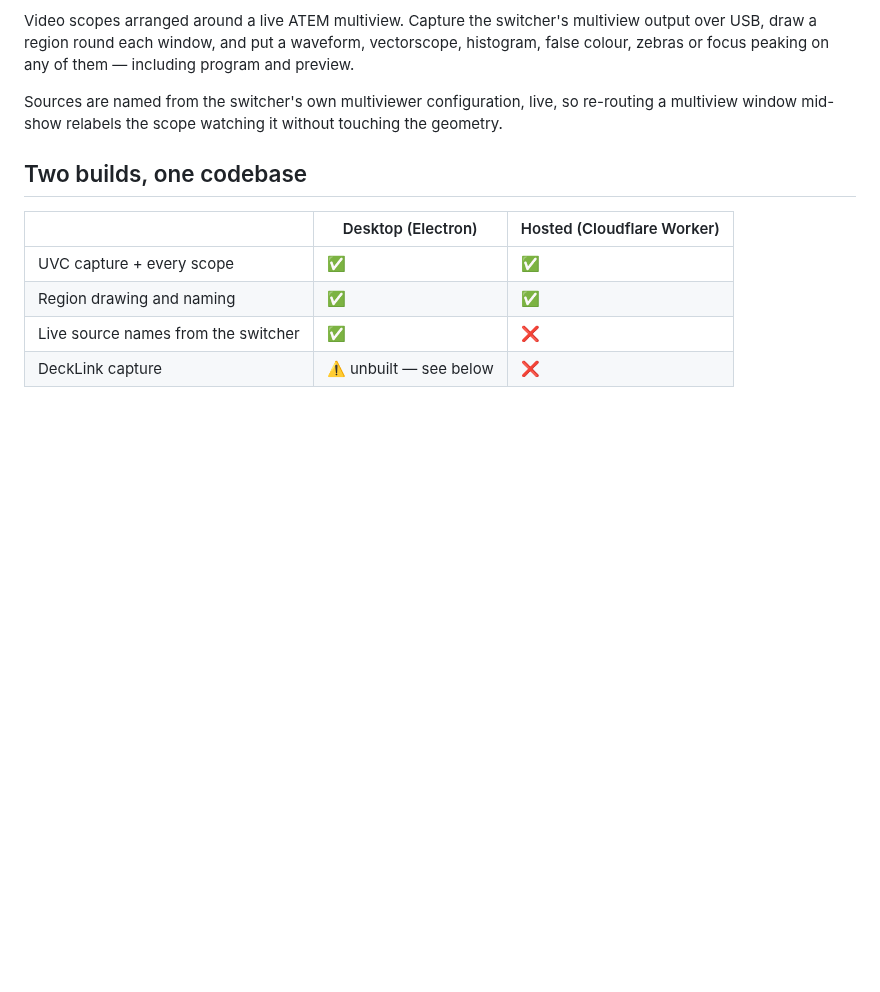
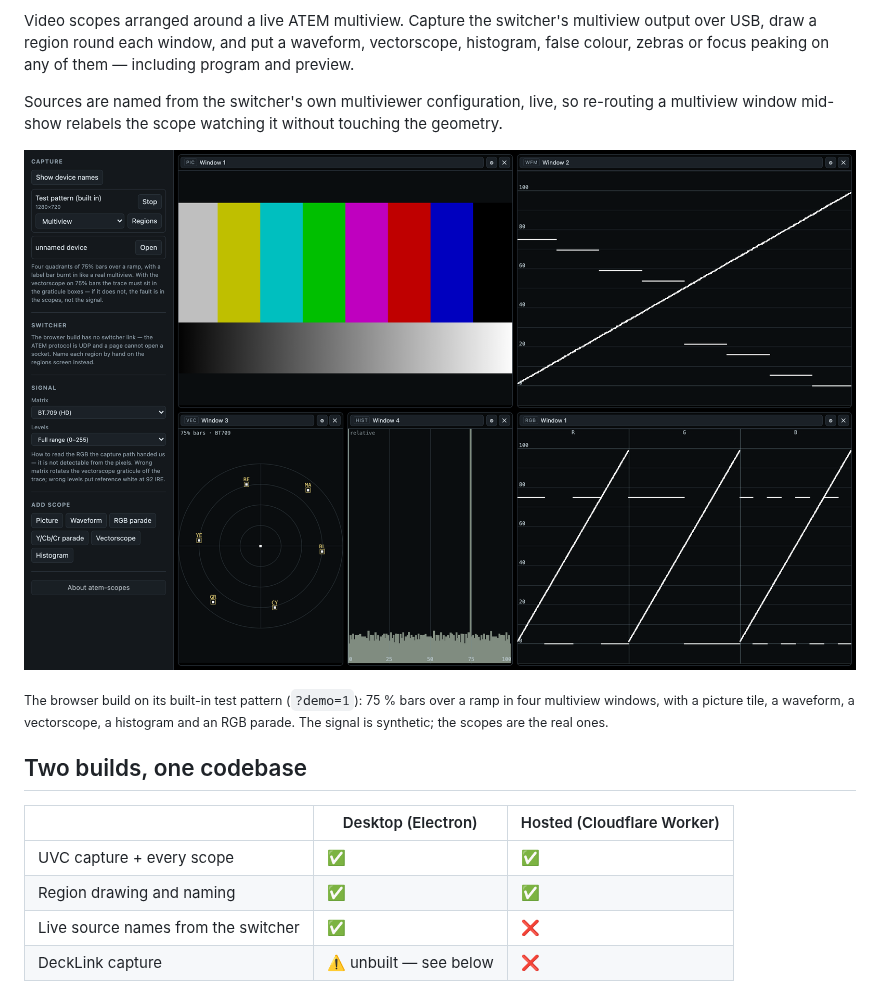
Before and after one commit to stoatworks-labs/atem-scopes, a Markdown page: README.md, the part around the change. Rendered like a GitHub page; pictures changed too: docs/screenshots/demo.png (added); blank space fills up the shorter version.

Commit message:
Add a screenshot of the demo state
Co-Authored-By: Claude Opus 5 <noreply@anthropic.com>

```diff
--- a/README.md
+++ b/README.md
@@ -11,6 +11,10 @@ zebras or focus peaking on any of them — including program and preview.
 
 Sources are named from the switcher's own multiviewer configuration, live, so re-routing a
 multiview window mid-show relabels the scope watching it without touching the geometry.
+
+![The browser build in demo mode: the built-in test pattern in four multiview windows with a waveform, vectorscope, histogram and RGB parade](docs/screenshots/demo.png)
+
+<sub>The browser build on its built-in test pattern (`?demo=1`): 75 % bars over a ramp in four multiview windows, with a picture tile, a waveform, a vectorscope, a histogram and an RGB parade. The signal is synthetic; the scopes are the real ones.</sub>
 
 ## Two builds, one codebase
 
```
